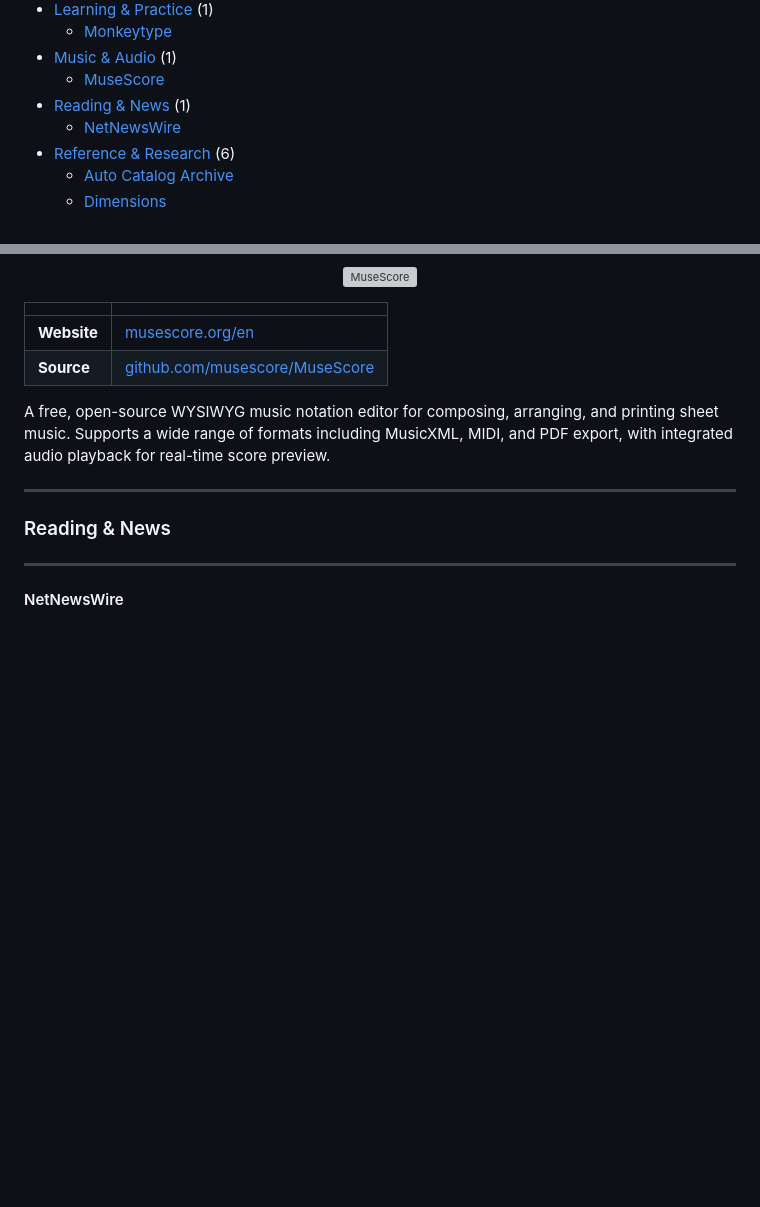
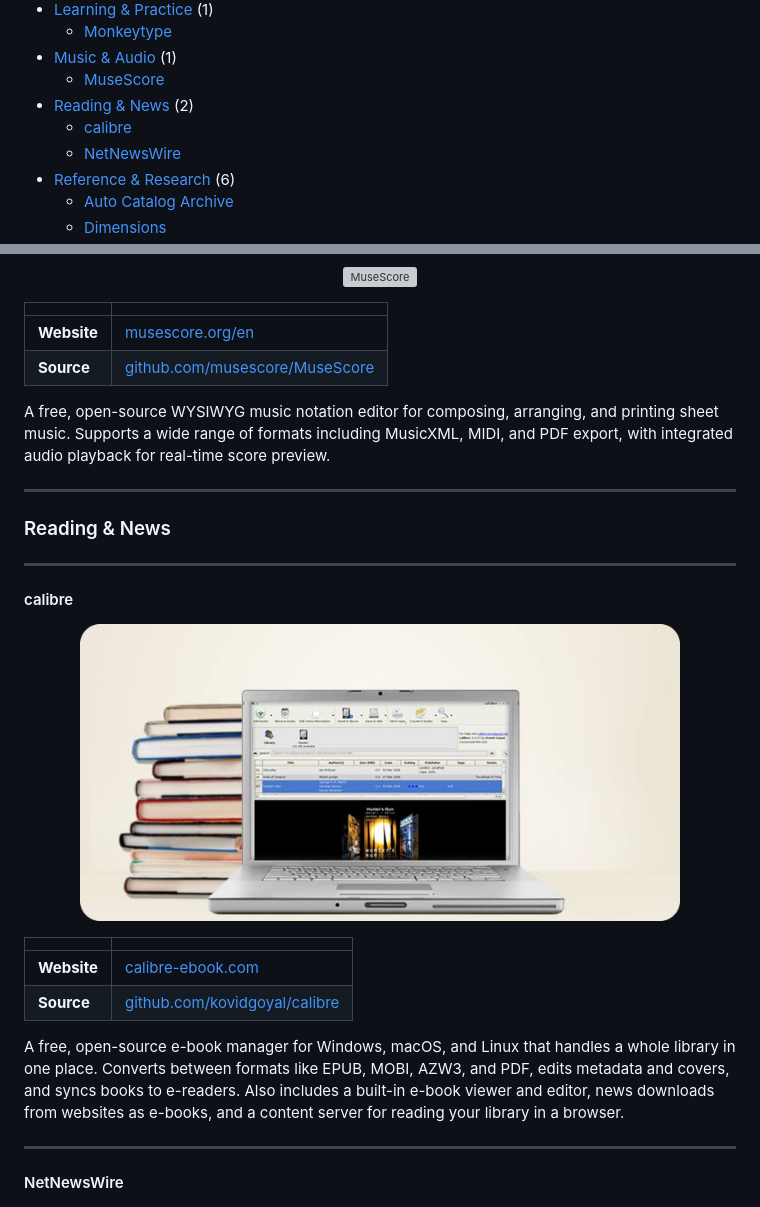
Before and after one commit to khristovv/toolib, a Markdown page: README.md, 2 parts joined by grey strips. Drawn GitHub-style; pictures changed too: assets/thumbnails/calibre.png (added); blank space fills up the shorter version; grey boxes are pictures that could not be loaded.

Commit message:
add calibre
Co-Authored-By: Claude Opus 5.5 <noreply@anthropic.com>

```diff
--- a/README.md
+++ b/README.md
@@ -44,7 +44,8 @@ Toolib is a non-commercial project. It isn't monetized in any way, and it never
   - [Monkeytype](#monkeytype)
 - [Music & Audio](#music--audio) (1)
   - [MuseScore](#musescore)
-- [Reading & News](#reading--news) (1)
+- [Reading & News](#reading--news) (2)
+  - [calibre](#calibre)
   - [NetNewsWire](#netnewswire)
 - [Reference & Research](#reference--research) (6)
   - [Auto Catalog Archive](#auto-catalog-archive)
@@ -356,6 +357,21 @@ A free, open-source WYSIWYG music notation editor for composing, arranging, and
 
 ---
 
+#### calibre
+
+<p align="center">
+    <img src="assets/thumbnails/calibre.png" alt="calibre" width="600">
+</p>
+
+| | |
+|---|---|
+| **Website** | [calibre-ebook.com](https://calibre-ebook.com) |
+| **Source** | [github.com/kovidgoyal/calibre](https://github.com/kovidgoyal/calibre) |
+
+A free, open-source e-book manager for Windows, macOS, and Linux that handles a whole library in one place. Converts between formats like EPUB, MOBI, AZW3, and PDF, edits metadata and covers, and syncs books to e-readers. Also includes a built-in e-book viewer and editor, news downloads from websites as e-books, and a content server for reading your library in a browser.
+
+---
+
 #### NetNewsWire
 
 <p align="center">
```
Also changed, not shown: other parts of README.md (+1 -1 lines), 1 other file.
